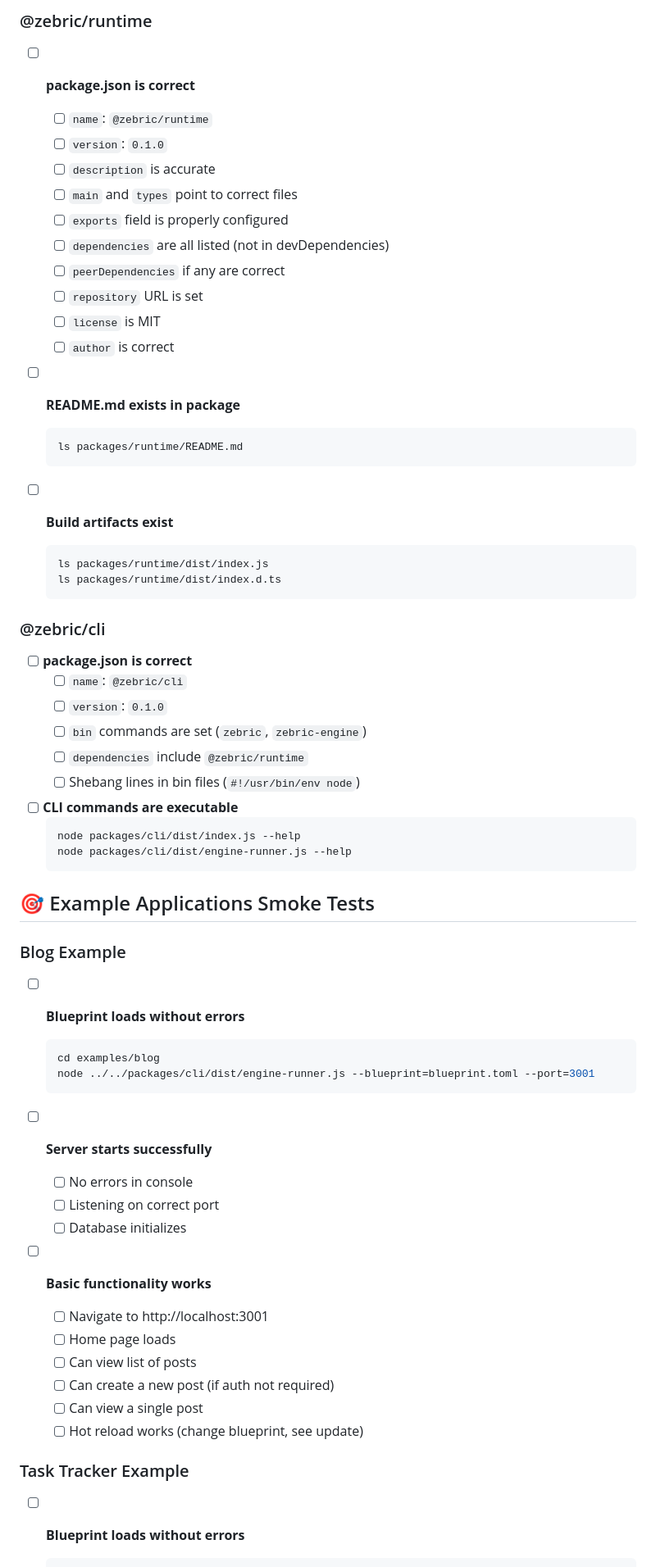
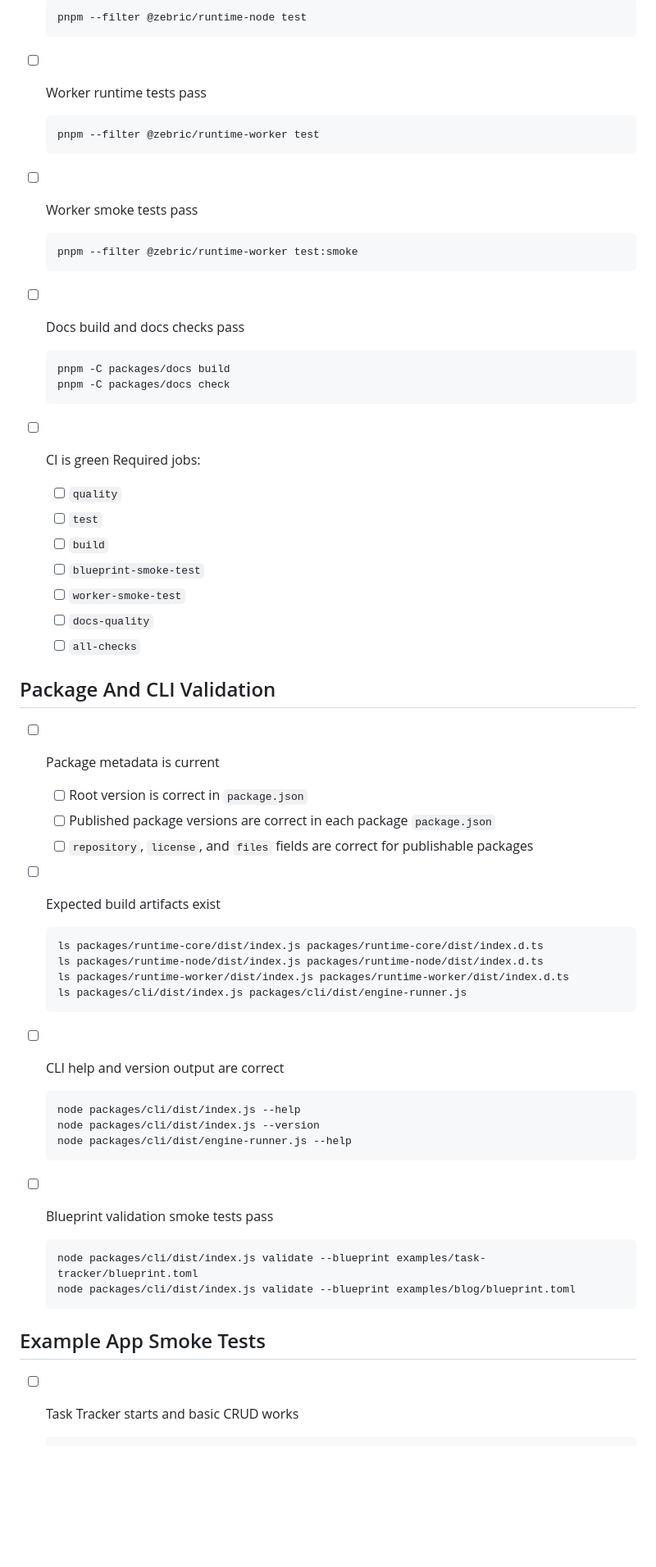
Before and after one commit to ZapCircleHQ/zebric, a Markdown page: RELEASE-CHECKLIST.md, the part around one of its changes. Shown at 82% size. Drawn GitHub-style; blank space fills up the shorter version.

Commit message:
chore: Update release checklist to match current build process

````diff
--- a/RELEASE-CHECKLIST.md
+++ b/RELEASE-CHECKLIST.md
@@ -55,65 +42,61 @@ Pre-release smoke tests and verification checklist before pushing to GitHub and
-### @zebric/runtime
-
-- [ ] **package.json is correct**
-  - [ ] `name`: `@zebric/runtime`
-  - [ ] `version`: `0.1.0`
-  - [ ] `description` is accurate
-  - [ ] `main` and `types` point to correct files
-  - [ ] `exports` field is properly configured
-  - [ ] `dependencies` are all listed (not in devDependencies)
-  - [ ] `peerDependencies` if any are correct
-  - [ ] `repository` URL is set
-  - [ ] `license` is MIT
-  - [ ] `author` is correct
-
-- [ ] **README.md exists in package**
-  ```bash
-  ls packages/runtime/README.md
+  pnpm --filter @zebric/runtime-node test
   ```
 
-- [ ] **Build artifacts exist**
+- [ ] Worker runtime tests pass
   ```bash
-  ls packages/runtime/dist/index.js
-  ls packages/runtime/dist/index.d.ts
+  pnpm --filter @zebric/runtime-worker test
   ```
 
-### @zebric/cli
+- [ ] Worker smoke tests pass
+  ```bash
+  pnpm --filter @zebric/runtime-worker test:smoke
+  ```
 
-- [ ] **package.json is correct**
-  - [ ] `name`: `@zebric/cli`
-  - [ ] `version`: `0.1.0`
-  - [ ] `bin` commands are set (`zebric`, `zebric-engine`)
-  - [ ] `dependencies` include `@zebric/runtime`
-  - [ ] Shebang lines in bin files (`#!/usr/bin/env node`)
+- [ ] Docs build and docs checks pass
+  ```bash
+  pnpm -C packages/docs build
+  pnpm -C packages/docs check
+  ```
 
-- [ ] **CLI commands are executable**
+- [ ] CI is green
+  Required jobs:
+  - [ ] `quality`
+  - [ ] `test`
+  - [ ] `build`
+  - [ ] `blueprint-smoke-test`
+  - [ ] `worker-smoke-test`
+  - [ ] `docs-quality`
+  - [ ] `all-checks`
+
+## Package And CLI Validation
+
+- [ ] Package metadata is current
+  - [ ] Root version is correct in `package.json`
+  - [ ] Published package versions are correct in each package `package.json`
+  - [ ] `repository`, `license`, and `files` fields are correct for publishable packages
+
+- [ ] Expected build artifacts exist
+  ```bash
+  ls packages/runtime-core/dist/index.js packages/runtime-core/dist/index.d.ts
+  ls packages/runtime-node/dist/index.js packages/runtime-node/dist/index.d.ts
+  ls packages/runtime-worker/dist/index.js packages/runtime-worker/dist/index.d.ts
+  ls packages/cli/dist/index.js packages/cli/dist/engine-runner.js
+  ```
+
+- [ ] CLI help and version output are correct
   ```bash
   node packages/cli/dist/index.js --help
+  node packages/cli/dist/index.js --version
   node packages/cli/dist/engine-runner.js --help
   ```
 
-## 🎯 Example Applications Smoke Tests
-
-### Blog Example
-- [ ] **Blueprint loads without errors**
+- [ ] Blueprint validation smoke tests pass
   ```bash
-  cd examples/blog
-  node ../../packages/cli/dist/engine-runner.js --blueprint=blueprint.toml --port=3001
+  node packages/cli/dist/index.js validate --blueprint examples/task-tracker/blueprint.toml
+  node packages/cli/dist/index.js validate --blueprint examples/blog/blueprint.toml
   ```
 
-- [ ] **Server starts successfully**
-  - [ ] No errors in console
-  - [ ] Listening on correct port
-  - [ ] Database initializes
+## Example App Smoke Tests
 
-- [ ] **Basic functionality works**
-  - [ ] Navigate to http://localhost:3001
-  - [ ] Home page loads
-  - [ ] Can view list of posts
-  - [ ] Can create a new post (if auth not required)
-  - [ ] Can view a single post
-  - [ ] Hot reload works (change blueprint, see update)
-
-### Task Tracker Example
-- [ ] **Blueprint loads without errors**
+- [ ] Task Tracker starts and basic CRUD works
   ```bash
````
Also changed, not shown: other parts of RELEASE-CHECKLIST.md (+51 -317 lines).
